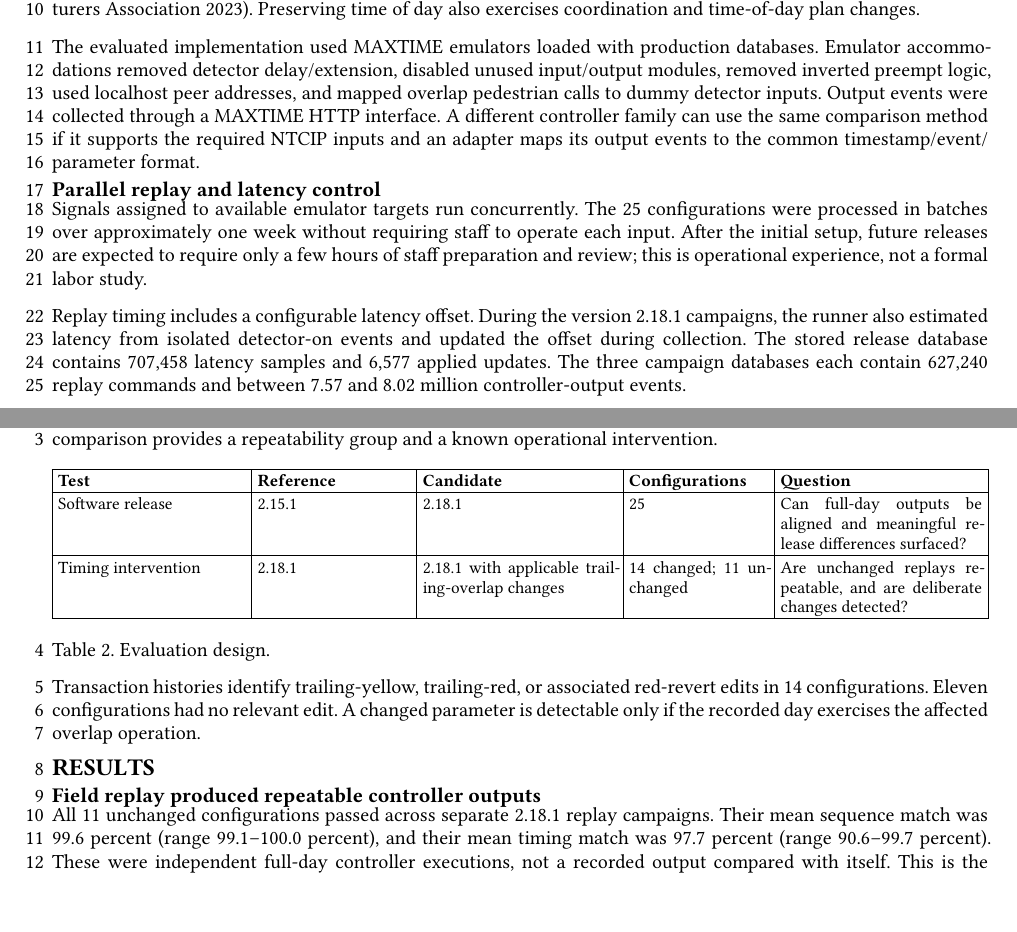
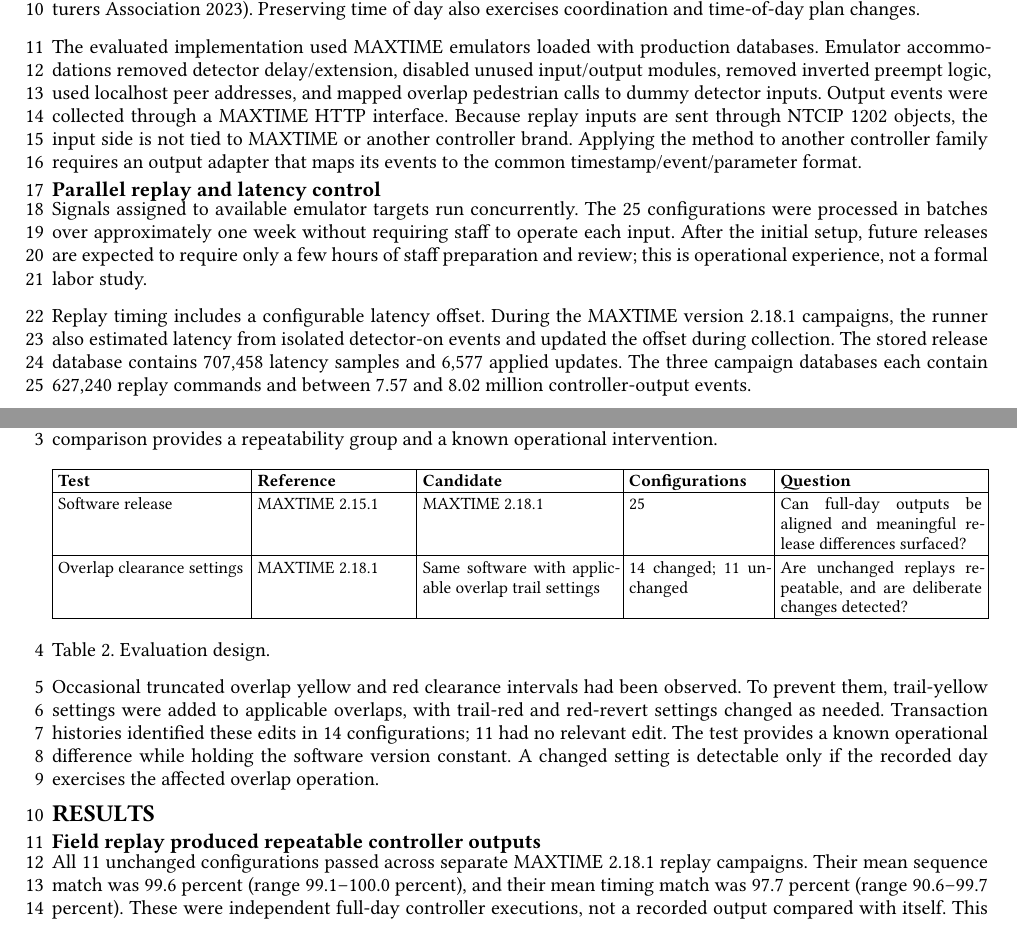
Before and after one commit to ShawnStrasser/ATC-Signal-Replay, a Typst document (paper/manuscript.typ): two parts of pages 4 and 6 of 10, joined at a grey line, cut so that both start at the same text. Compiled offline with Typst 0.15; a missing font is replaced by an installed copy or a similar font.

Commit message:
Clarify MAXTIME case study and overlap intervention

```diff
--- a/paper/manuscript.typ
+++ b/paper/manuscript.typ
@@ -79,7 +79,7 @@
 
 Repeated on/off records are repaired by imputing the missing opposite transition. Dummy detector numbers 65 and above are excluded. Before replay, all calls are reset to zero. The package then sends SNMP SET operations to NTCIP 1202 vehicle, pedestrian, and preempt objects at the recorded time of day @ntcip1202. Preserving time of day also exercises coordination and time-of-day plan changes.
 
-The evaluated implementation used MAXTIME emulators loaded with production databases. Emulator accommodations removed detector delay/extension, disabled unused input/output modules, removed inverted preempt logic, used localhost peer addresses, and mapped overlap pedestrian calls to dummy detector inputs. Output events were collected through a MAXTIME HTTP interface. A different controller family can use the same comparison method if it supports the required NTCIP inputs and an adapter maps its output events to the common timestamp/event/parameter format.
+The evaluated implementation used MAXTIME emulators loaded with production databases. Emulator accommodations removed detector delay/extension, disabled unused input/output modules, removed inverted preempt logic, used localhost peer addresses, and mapped overlap pedestrian calls to dummy detector inputs. Output events were collected through a MAXTIME HTTP interface. Because replay inputs are sent through NTCIP 1202 objects, the input side is not tied to MAXTIME or another controller brand. Applying the method to another controller family requires an output adapter that maps its events to the common timestamp/event/parameter format.
 == Parallel replay and latency control
 
 Signals assigned to available emulator targets run concurrently. The 25 configurations were processed in batches over approximately one week without requiring staff to operate each input. After the initial setup, future releases are expected to require only a few hours of staff preparation and review; this is operational experience, not a formal labor study.
@@ -127,12 +127,12 @@
 #text(size: 8.6pt)[#table(
   columns: (1.45fr, 1.2fr, 1.5fr, 1.1fr, 1.55fr), inset: 3pt, stroke: 0.5pt,
   [*Test*], [*Reference*], [*Candidate*], [*Configurations*], [*Question*],
-  [Software release], [2.15.1], [2.18.1], [25], [Can full-day outputs be aligned and meaningful release differences surfaced?],
-  [Timing intervention], [2.18.1], [2.18.1 with applicable trailing-overlap changes], [14 changed; 11 unchanged], [Are unchanged replays repeatable, and are deliberate changes detected?],
+  [Software release], [MAXTIME 2.15.1], [MAXTIME 2.18.1], [25], [Can full-day outputs be aligned and meaningful release differences surfaced?],
+  [Overlap clearance settings], [MAXTIME 2.18.1], [Same software with applicable overlap trail settings], [14 changed; 11 unchanged], [Are unchanged replays repeatable, and are deliberate changes detected?],
 )]
 #figure.caption([Table 2. Evaluation design.])
 
-Transaction histories identify trailing-yellow, trailing-red, or associated red-revert edits in 14 configurations. Eleven configurations had no relevant edit. A changed parameter is detectable only if the recorded day exercises the affected overlap operation.
+Occasional truncated overlap yellow and red clearance intervals had been observed. To prevent them, trail-yellow settings were added to applicable overlaps, with trail-red and red-revert settings changed as needed. Transaction histories identified these edits in 14 configurations; 11 had no relevant edit. The test provides a known operational difference while holding the software version constant. A changed setting is detectable only if the recorded day exercises the affected overlap operation.
 
 = Results
 
@@ -167,27 +167,27 @@
   [Sequence review], [4], [12036, 2B045, 2B094, 2B339. The 12036 result likely reflects peer-to-peer operation not being configured correctly in the test environment.],
   [Timing review], [2], [2B054 and 2B085.],
 )]
-#figure.caption([Table 4. Version 2.15.1 versus 2.18.1 release-comparison outcomes.])
+#figure.caption([Table 4. MAXTIME version 2.15.1 versus version 2.18.1 release-comparison outcomes.])
 
 The detailed findings were more informative than the aggregate status:
 
-- *Rail-preemption fix (13008).* Version 2.15.1 could leave Preempt 6 active with the agency's rail-preemption configuration. Version 2.18.1 exited correctly (@fig-preempt). This confirmed a known bug fix.
-- *Transition improvement (2B049).* Version 2.18.1 completed a short-way coordination transition faster, as shown against the programmed split. The trace also raised a separate question: the controller appeared to be in step while still reporting transition (@fig-transition).
+- *Rail-preemption fix (13008).* MAXTIME version 2.15.1 could leave Preempt 6 active with the agency's rail-preemption configuration. MAXTIME version 2.18.1 exited correctly (@fig-preempt). This confirmed a known bug fix.
+- *Transition improvement (2B049).* MAXTIME version 2.18.1 completed a short-way coordination transition faster, as shown against the programmed split. The trace also raised a separate question: the controller appeared to be in step while still reporting transition (@fig-transition).
 - *Expected clearance behavior (13008).* The report flagged an irregular phase 4 red-clearance interval. Review showed that dynamic red-clear extension was configured, and both versions handled it consistently. The flag demonstrated that an unexpected clearance change would have been visible.
 
 The first two configurations passed the aggregate thresholds. This is important: the tool did not merely label controllers pass or fail. It retained localized differences that confirmed a bug fix and exposed an algorithm change within otherwise similar full-day operation.
 
 #figure(
   image("figures/preempt-exit-bug-fix.png", width: 100%),
-  caption: [Configuration 13008, Preempt 6. Version 2.15.1 remained active under the rail-preemption configuration; version 2.18.1 exited correctly, confirming the known fix.],
+  caption: [Configuration 13008, Preempt 6. MAXTIME version 2.15.1 remained active under the rail-preemption configuration; version 2.18.1 exited correctly, confirming the known fix.],
 ) <fig-preempt>
 
 #figure(
   image("figures/transition-state-difference.png", width: 100%),
-  caption: [Configuration 2B049, short-way transition. Version 2.18.1 returned to the programmed split faster. The aligned trace also showed the controller reporting transition after appearing to be in step.],
+  caption: [Configuration 2B049, short-way transition. MAXTIME version 2.18.1 returned to the programmed split faster. The aligned trace also showed the controller reporting transition after appearing to be in step.],
 ) <fig-transition>
 
-No new operation-impacting software defect was confirmed in version 2.18.1 from the reviewed results. The new version was otherwise operationally similar across the tested configurations, and the virtual conflict monitor recorded no incompatible simultaneous outputs.
+No new operation-impacting software defect was confirmed in MAXTIME version 2.18.1 from the reviewed results. The new version was otherwise operationally similar across the tested configurations, and the virtual conflict monitor recorded no incompatible simultaneous outputs.
 
 = Discussion
 
```
Also changed, not shown: paper/generated/trb-paper.pdf, paper/manuscript.typ (25 more changed lines).
